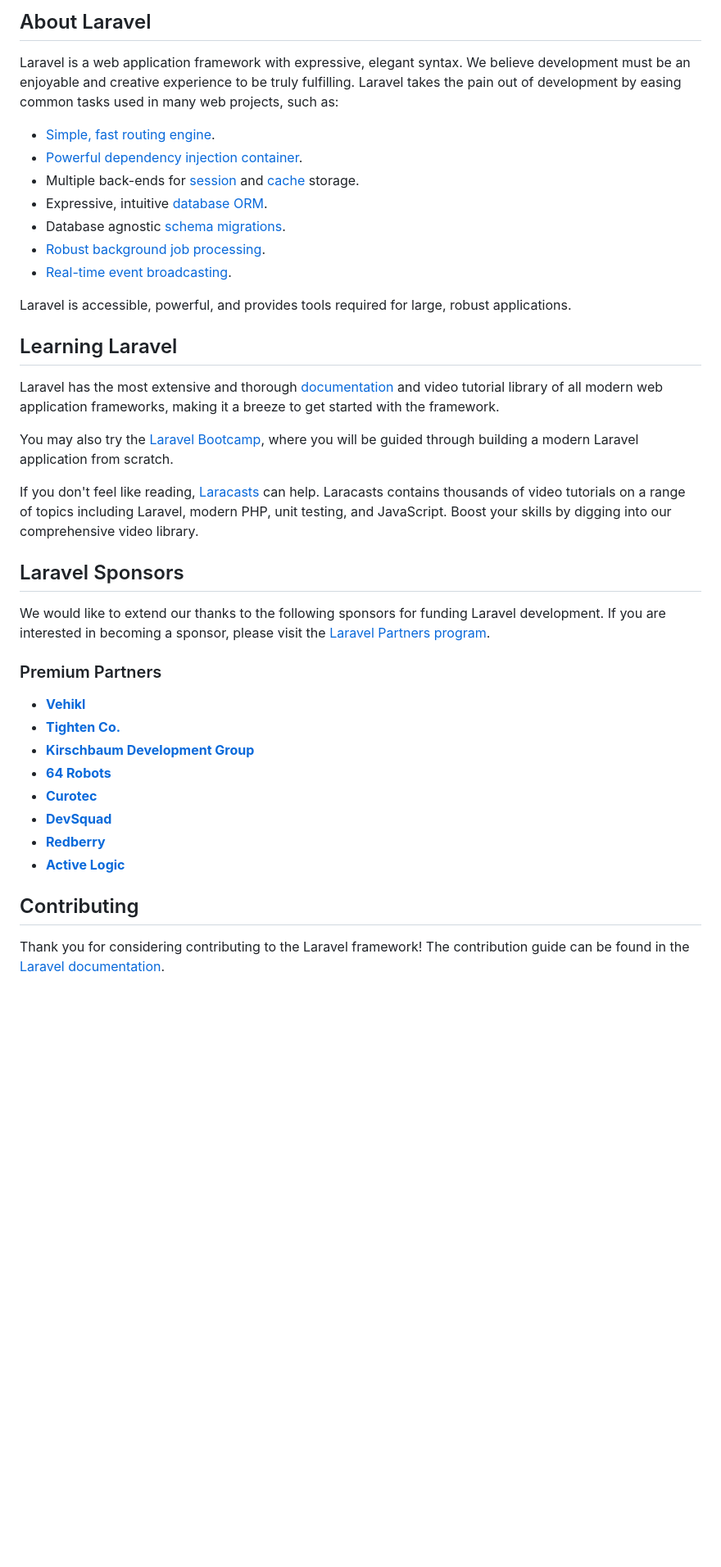
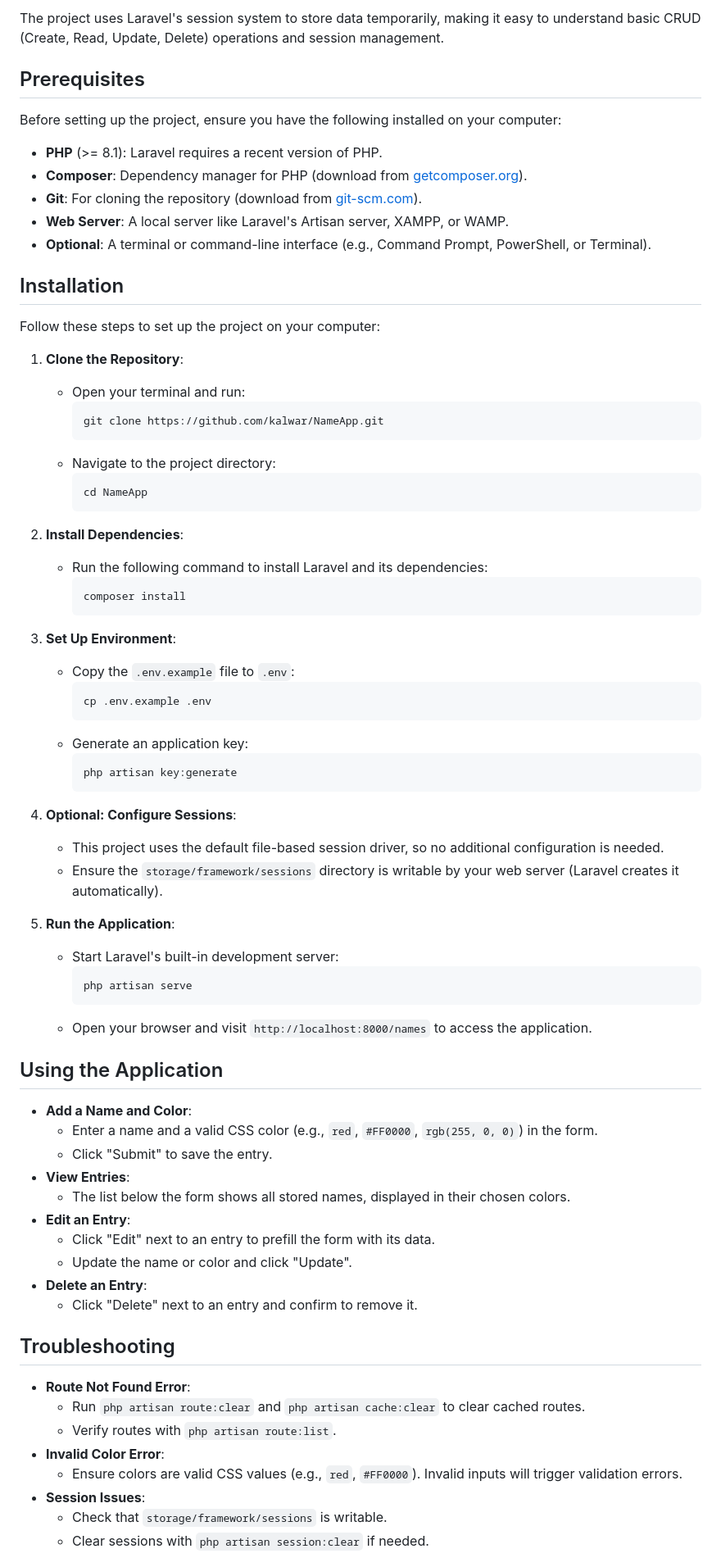
Before and after one commit to kalwar/NameApp, a Markdown page: README.md, the part around one of its changes. Shown at 82% size. Drawn GitHub-style; blank space fills up the shorter version.

````diff
--- a/README.md
+++ b/README.md
@@ -9,42 +7,77 @@
 
-## About Laravel
+The project uses Laravel's session system to store data temporarily, making it easy to understand basic CRUD (Create, Read, Update, Delete) operations and session management.
 
-Laravel is a web application framework with expressive, elegant syntax. We believe development must be an enjoyable and creative experience to be truly fulfilling. Laravel takes the pain out of development by easing common tasks used in many web projects, such as:
+## Prerequisites
 
-- [Simple, fast routing engine](https://laravel.com/docs/routing).
-- [Powerful dependency injection container](https://laravel.com/docs/container).
-- Multiple back-ends for [session](https://laravel.com/docs/session) and [cache](https://laravel.com/docs/cache) storage.
-- Expressive, intuitive [database ORM](https://laravel.com/docs/eloquent).
-- Database agnostic [schema migrations](https://laravel.com/docs/migrations).
-- [Robust background job processing](https://laravel.com/docs/queues).
-- [Real-time event broadcasting](https://laravel.com/docs/broadcasting).
+Before setting up the project, ensure you have the following installed on your computer:
+- **PHP** (>= 8.1): Laravel requires a recent version of PHP.
+- **Composer**: Dependency manager for PHP (download from [getcomposer.org](https://getcomposer.org/)).
+- **Git**: For cloning the repository (download from [git-scm.com](https://git-scm.com/)).
+- **Web Server**: A local server like Laravel's Artisan server, XAMPP, or WAMP.
+- **Optional**: A terminal or command-line interface (e.g., Command Prompt, PowerShell, or Terminal).
 
-Laravel is accessible, powerful, and provides tools required for large, robust applications.
+## Installation
 
-## Learning Laravel
+Follow these steps to set up the project on your computer:
 
-Laravel has the most extensive and thorough [documentation](https://laravel.com/docs) and video tutorial library of all modern web application frameworks, making it a breeze to get started with the framework.
+1. **Clone the Repository**:
+   - Open your terminal and run:
+     ```bash
+     git clone https://github.com/kalwar/NameApp.git
+     ```
+   - Navigate to the project directory:
+     ```bash
+     cd NameApp
+     ```
 
-You may also try the [Laravel Bootcamp](https://bootcamp.laravel.com), where you will be guided through building a modern Laravel application from scratch.
+2. **Install Dependencies**:
+   - Run the following command to install Laravel and its dependencies:
+     ```bash
+     composer install
+     ```
 
-If you don't feel like reading, [Laracasts](https://laracasts.com) can help. Laracasts contains thousands of video tutorials on a range of topics including Laravel, modern PHP, unit testing, and JavaScript. Boost your skills by digging into our comprehensive video library.
+3. **Set Up Environment**:
+   - Copy the `.env.example` file to `.env`:
+     ```bash
+     cp .env.example .env
+     ```
+   - Generate an application key:
+     ```bash
+     php artisan key:generate
+     ```
 
-## Laravel Sponsors
+4. **Optional: Configure Sessions**:
+   - This project uses the default file-based session driver, so no additional configuration is needed.
+   - Ensure the `storage/framework/sessions` directory is writable by your web server (Laravel creates it automatically).
 
-We would like to extend our thanks to the following sponsors for funding Laravel development. If you are interested in becoming a sponsor, please visit the [Laravel Partners program](https://partners.laravel.com).
+5. **Run the Application**:
+   - Start Laravel's built-in development server:
+     ```bash
+     php artisan serve
+     ```
+   - Open your browser and visit `http://localhost:8000/names` to access the application.
 
-### Premium Partners
+## Using the Application
 
-- **[Vehikl](https://vehikl.com/)**
-- **[Tighten Co.](https://tighten.co)**
-- **[Kirschbaum Development Group](https://kirschbaumdevelopment.com)**
-- **[64 Robots](https://64robots.com)**
-- **[Curotec](https://www.curotec.com/services/technologies/laravel/)**
-- **[DevSquad](https://devsquad.com/hire-laravel-developers)**
-- **[Redberry](https://redberry.international/laravel-development/)**
-- **[Active Logic](https://activelogic.com)**
+- **Add a Name and Color**:
+  - Enter a name and a valid CSS color (e.g., `red`, `#FF0000`, `rgb(255, 0, 0)`) in the form.
+  - Click "Submit" to save the entry.
+- **View Entries**:
+  - The list below the form shows all stored names, displayed in their chosen colors.
+- **Edit an Entry**:
+  - Click "Edit" next to an entry to prefill the form with its data.
+  - Update the name or color and click "Update".
+- **Delete an Entry**:
+  - Click "Delete" next to an entry and confirm to remove it.
 
-## Contributing
+## Troubleshooting
 
-Thank you for considering contributing to the Laravel framework! The contribution guide can be found in the [Laravel documentation](https://laravel.com/docs/contributions).
+- **Route Not Found Error**:
+  - Run `php artisan route:clear` and `php artisan cache:clear` to clear cached routes.
+  - Verify routes with `php artisan route:list`.
+- **Invalid Color Error**:
+  - Ensure colors are valid CSS values (e.g., `red`, `#FF0000`). Invalid inputs will trigger validation errors.
+- **Session Issues**:
+  - Check that `storage/framework/sessions` is writable.
+  - Clear sessions with `php artisan session:clear` if needed.
 
````
Also changed, not shown: other parts of README.md (+21 -13 lines).
